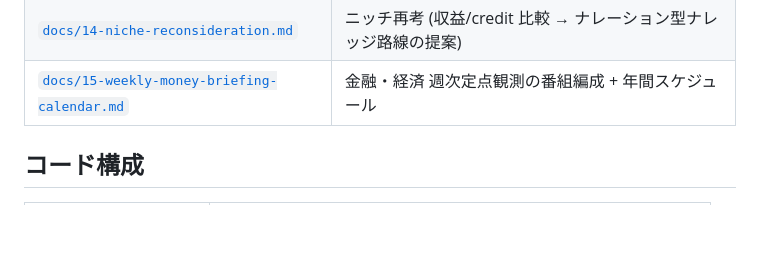
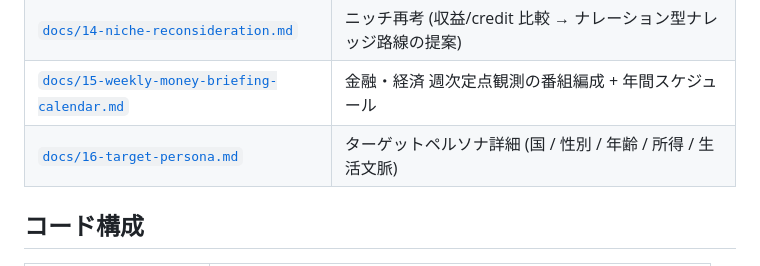
Before and after one commit to sgrkbr/Reel-Generator, a Markdown page: README.md, the part around the change. GitHub-like rendering; blank space fills up the shorter version.

Commit message:
Add detailed target personas (docs/16) for weekly money briefing
Co-Authored-By: Claude Fable 5 <noreply@anthropic.com>
Claude-Session: https://claude.ai/code/session_01BP9jMyqWpGmyazGgc5Stzi

```diff
--- a/README.md
+++ b/README.md
@@ -23,6 +23,7 @@ Higgsfield × TikTok 起点で **2D アニメのカップルあるあるショ
 | [`docs/13-youtube-shorts-strategy.md`](docs/13-youtube-shorts-strategy.md) | YouTube Shorts 攻略 (ターゲット層 / アルゴリズム / 長尺展開) |
 | [`docs/14-niche-reconsideration.md`](docs/14-niche-reconsideration.md) | ニッチ再考 (収益/credit 比較 → ナレーション型ナレッジ路線の提案) |
 | [`docs/15-weekly-money-briefing-calendar.md`](docs/15-weekly-money-briefing-calendar.md) | 金融・経済 週次定点観測の番組編成 + 年間スケジュール |
+| [`docs/16-target-persona.md`](docs/16-target-persona.md) | ターゲットペルソナ詳細 (国 / 性別 / 年齢 / 所得 / 生活文脈) |
 
 ## コード構成
 
```
Also changed, not shown: docs/16-target-persona.md (added, +89 -0 lines).
